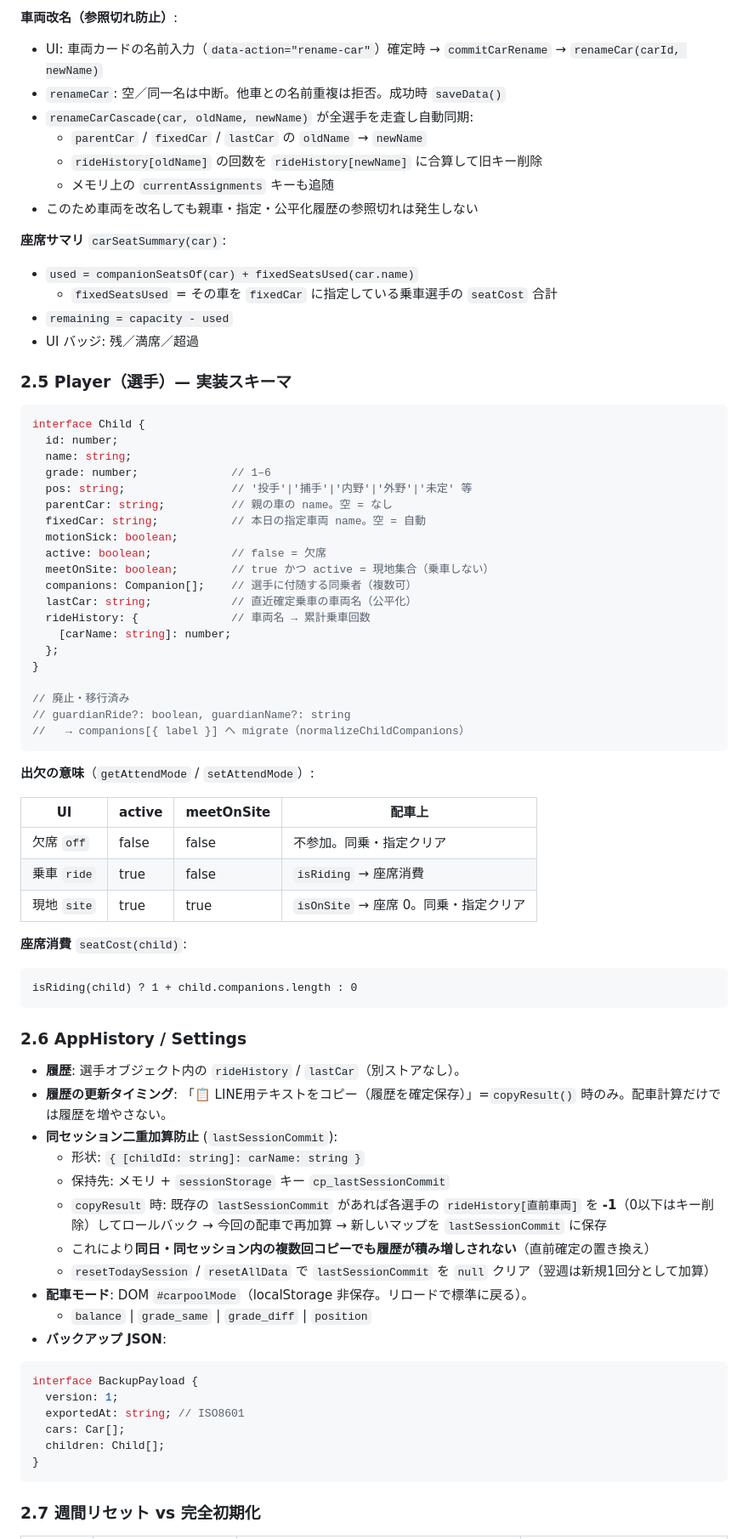
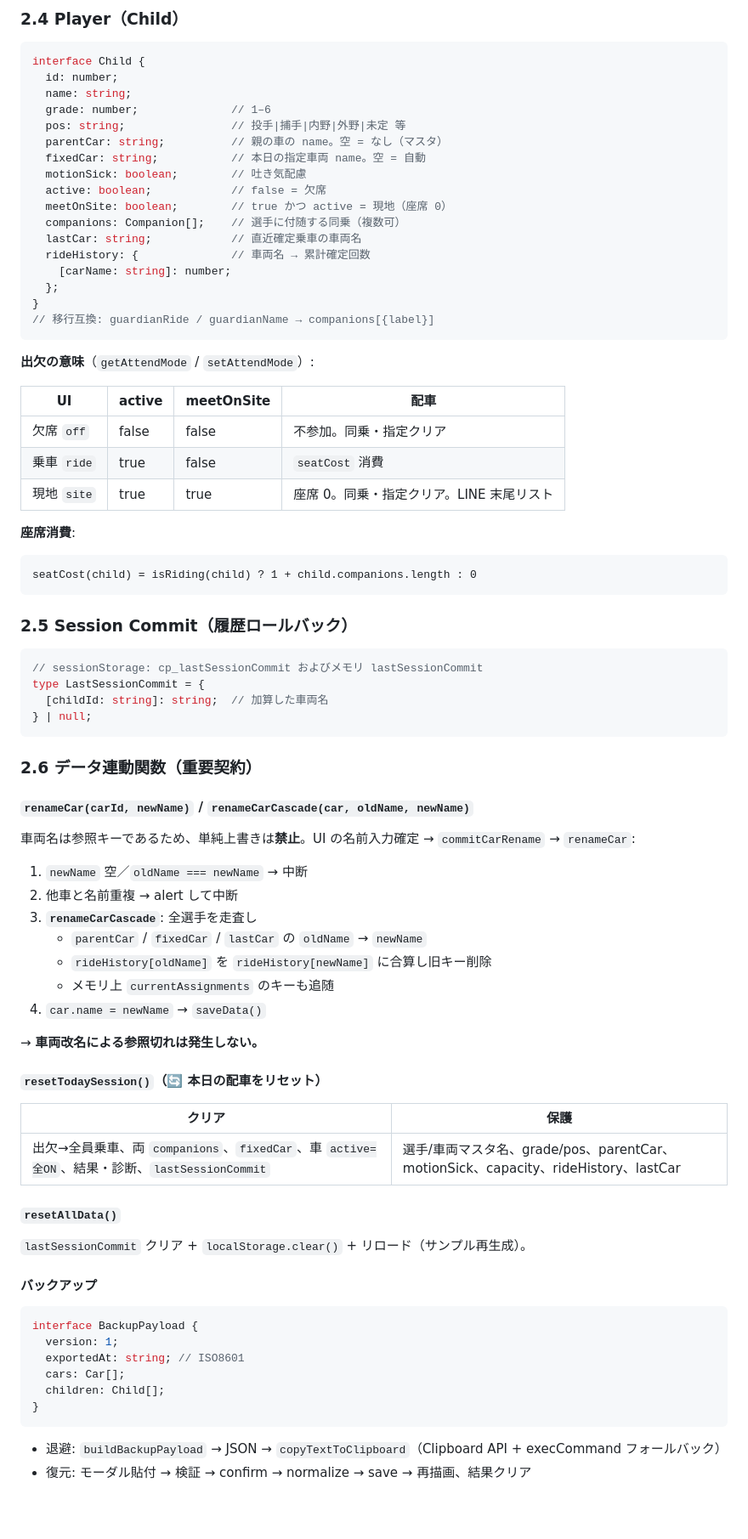
Before and after one commit to cannotfly1020-hub/-haisha, a Markdown page: ARCHITECTURE.md, the part around one of its changes. Shown at 85% size. Drawn GitHub-style; blank space fills up the shorter version.

````diff
--- a/ARCHITECTURE.md
+++ b/ARCHITECTURE.md
@@ -141,73 +184,76 @@ interface Car {
 
-**車両改名（参照切れ防止）**:
-
-- UI: 車両カードの名前入力（`data-action="rename-car"`）確定時 → `commitCarRename` → `renameCar(carId, newName)`
-- `renameCar`: 空／同一名は中断。他車との名前重複は拒否。成功時 `saveData()`
-- `renameCarCascade(car, oldName, newName)` が全選手を走査し自動同期:
-  - `parentCar` / `fixedCar` / `lastCar` の `oldName` → `newName`
-  - `rideHistory[oldName]` の回数を `rideHistory[newName]` に合算して旧キー削除
-  - メモリ上の `currentAssignments` キーも追随
-- このため車両を改名しても親車・指定・公平化履歴の参照切れは発生しない
-
-**座席サマリ** `carSeatSummary(car)`:
-
-- `used = companionSeatsOf(car) + fixedSeatsUsed(car.name)`
-  - `fixedSeatsUsed` = その車を `fixedCar` に指定している乗車選手の `seatCost` 合計
-- `remaining = capacity - used`
-- UI バッジ: 残／満席／超過
-
-### 2.5 Player（選手）— 実装スキーマ
+### 2.4 Player（Child）
 
 ```ts
 interface Child {
   id: number;
   name: string;
   grade: number;              // 1–6
-  pos: string;                // '投手'|'捕手'|'内野'|'外野'|'未定' 等
-  parentCar: string;          // 親の車の name。空 = なし
+  pos: string;                // 投手|捕手|内野|外野|未定 等
+  parentCar: string;          // 親の車の name。空 = なし（マスタ）
   fixedCar: string;           // 本日の指定車両 name。空 = 自動
-  motionSick: boolean;
+  motionSick: boolean;        // 吐き気配慮
   active: boolean;            // false = 欠席
-  meetOnSite: boolean;        // true かつ active = 現地集合（乗車しない）
-  companions: Companion[];    // 選手に付随する同乗者（複数可）
-  lastCar: string;            // 直近確定乗車の車両名（公平化）
-  rideHistory: {              // 車両名 → 累計乗車回数
+  meetOnSite: boolean;        // true かつ active = 現地（座席 0）
+  companions: Companion[];    // 選手に付随する同乗（複数可）
+  lastCar: string;            // 直近確定乗車の車両名
+  rideHistory: {              // 車両名 → 累計確定回数
     [carName: string]: number;
   };
 }
-
-// 廃止・移行済み
-// guardianRide?: boolean, guardianName?: string
-//   → companions[{ label }] へ migrate（normalizeChildCompanions）
+// 移行互換: guardianRide / guardianName → companions[{label}]
 ```
 
 **出欠の意味**（`getAttendMode` / `setAttendMode`）:
 
-| UI | active | meetOnSite | 配車上 |
-|----|--------|------------|--------|
+| UI | active | meetOnSite | 配車 |
+|----|--------|------------|------|
 | 欠席 `off` | false | false | 不参加。同乗・指定クリア |
-| 乗車 `ride` | true | false | `isRiding` → 座席消費 |
-| 現地 `site` | true | true | `isOnSite` → 座席 0。同乗・指定クリア |
+| 乗車 `ride` | true | false | `seatCost` 消費 |
+| 現地 `site` | true | true | 座席 0。同乗・指定クリア。LINE 末尾リスト |
 
-**座席消費** `seatCost(child)`:
+**座席消費**:
 
 ```
-isRiding(child) ? 1 + child.companions.length : 0
+seatCost(child) = isRiding(child) ? 1 + child.companions.length : 0
 ```
 
-### 2.6 AppHistory / Settings
+### 2.5 Session Commit（履歴ロールバック）
 
-- **履歴**: 選手オブジェクト内の `rideHistory` / `lastCar`（別ストアなし）。
-- **履歴の更新タイミング**: 「📋 LINE用テキストをコピー（履歴を確定保存）」=`copyResult()` 時のみ。配車計算だけでは履歴を増やさない。
-- **同セッション二重加算防止** (`lastSessionCommit`):
-  - 形状: `{ [childId: string]: carName: string }`
-  - 保持先: メモリ + `sessionStorage` キー `cp_lastSessionCommit`
-  - `copyResult` 時: 既存の `lastSessionCommit` があれば各選手の `rideHistory[直前車両]` を **-1**（0以下はキー削除）してロールバック → 今回の配車で再加算 → 新しいマップを `lastSessionCommit` に保存
-  - これにより**同日・同セッション内の複数回コピーでも履歴が積み増しされない**（直前確定の置き換え）
-  - `resetTodaySession` / `resetAllData` で `lastSessionCommit` を `null` クリア（翌週は新規1回分として加算）
-- **配車モード**: DOM `#carpoolMode`（localStorage 非保存。リロードで標準に戻る）。
-  - `balance` | `grade_same` | `grade_diff` | `position`
-- **バックアップ JSON**:
+```ts
+// sessionStorage: cp_lastSessionCommit およびメモリ lastSessionCommit
+type LastSessionCommit = {
+  [childId: string]: string;  // 加算した車両名
+} | null;
+```
+
+### 2.6 データ連動関数（重要契約）
+
+#### `renameCar(carId, newName)` / `renameCarCascade(car, oldName, newName)`
+
+車両名は参照キーであるため、単純上書きは**禁止**。UI の名前入力確定 → `commitCarRename` → `renameCar`:
+
+1. `newName` 空／`oldName === newName` → 中断
+2. 他車と名前重複 → alert して中断
+3. **`renameCarCascade`**: 全選手を走査し
+   - `parentCar` / `fixedCar` / `lastCar` の `oldName` → `newName`
+   - `rideHistory[oldName]` を `rideHistory[newName]` に合算し旧キー削除
+   - メモリ上 `currentAssignments` のキーも追随
+4. `car.name = newName` → `saveData()`
+
+→ **車両改名による参照切れは発生しない。**
+
+#### `resetTodaySession()`（🔄 本日の配車をリセット）
+
+| クリア | 保護 |
+|--------|------|
+| 出欠→全員乗車、両 `companions`、`fixedCar`、車 `active=全ON`、結果・診断、`lastSessionCommit` | 選手/車両マスタ名、grade/pos、parentCar、motionSick、capacity、rideHistory、lastCar |
+
+#### `resetAllData()`
+
+`lastSessionCommit` クリア + `localStorage.clear()` + リロード（サンプル再生成）。
+
+#### バックアップ
 
 ```ts
 interface BackupPayload {
@@ -218,5 +264,6 @@ interface BackupPayload {
 }
 ```
 
-### 2.7 週間リセット vs 完全初期化
+- 退避: `buildBackupPayload` → JSON → `copyTextToClipboard`（Clipboard API + execCommand フォールバック）
+- 復元: モーダル貼付 → 検証 → confirm → normalize → save → 再描画、結果クリア
 
````
Also changed, not shown: other parts of ARCHITECTURE.md (+257 -290 lines).
